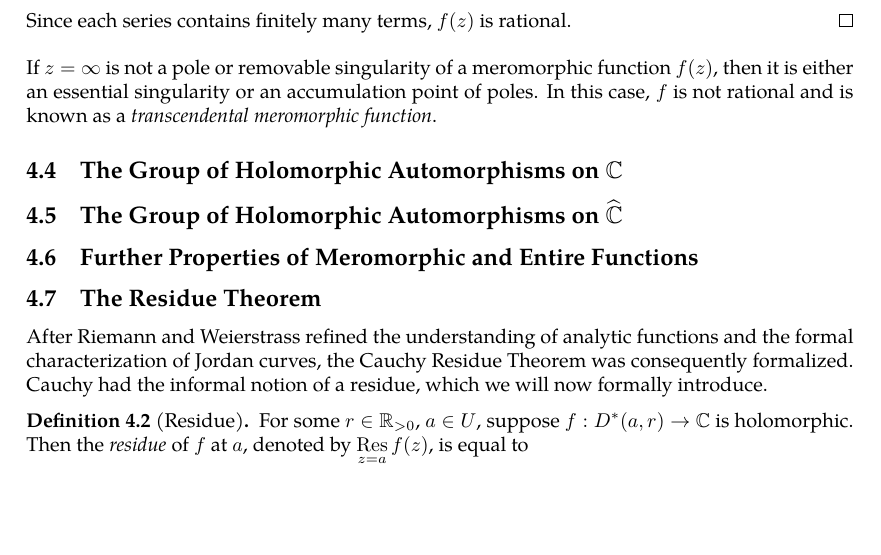
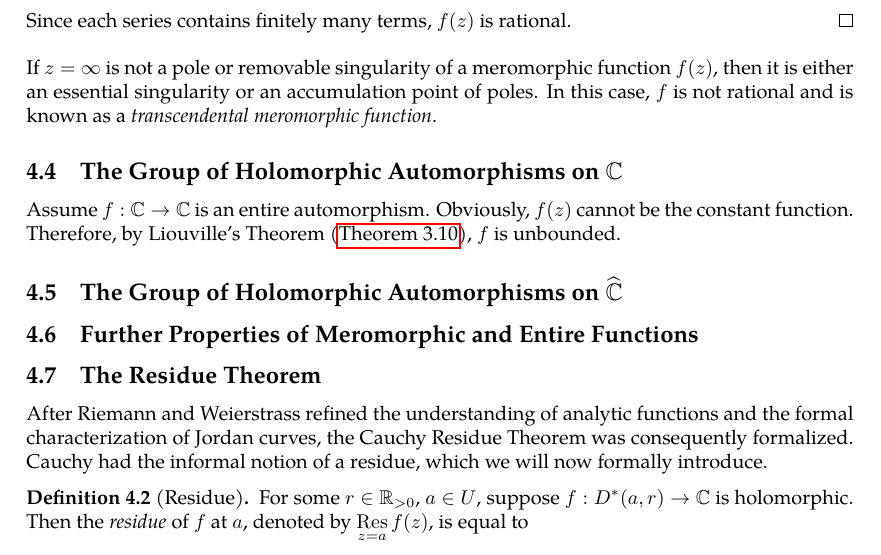
Before and after one commit to slipperking/complex-analysis-latex, a LaTeX document (main.tex): part of page 81 of 83, cut so that both start at the same text, the shorter picture padded with empty space. Compiled offline with pdfLaTeX.

Commit message:
overleaf_to_git (Mon Jun 30 14:09:13 2025 -0700): update main.tex from r16201 to r16203

```diff
--- a/main.tex
+++ b/main.tex
@@ -2021,7 +2021,7 @@ We will then introduce the converse:
 \end{proof}
 If \(z=\infty\) is not a pole or removable singularity of a meromorphic function \(f(z)\), then it is either an essential singularity or an accumulation point of poles. In this case, \(f\) is not rational and is known as a \textit{transcendental meromorphic function}.
 \subsection{The Group of Holomorphic Automorphisms on \texorpdfstring{\(\mathbb{C}\)}{the complex plane}}
-
+Assume \(f:\mathbb{C}\to\mathbb{C}\) is an entire automorphism. Obviously, \(f(z)\) cannot be the constant function. Therefore, by Liouville's Theorem (\autoref{thm:liouville}), \(f\) is unbounded.
 \subsection{The Group of Holomorphic Automorphisms on \texorpdfstring{\(\riemannsphere\)}{the riemannsphere}}
 \subsection{Further Properties of Meromorphic and Entire Functions}
 \subsection{The Residue Theorem}\label{sec:cauchyresiduetheorem}
```
